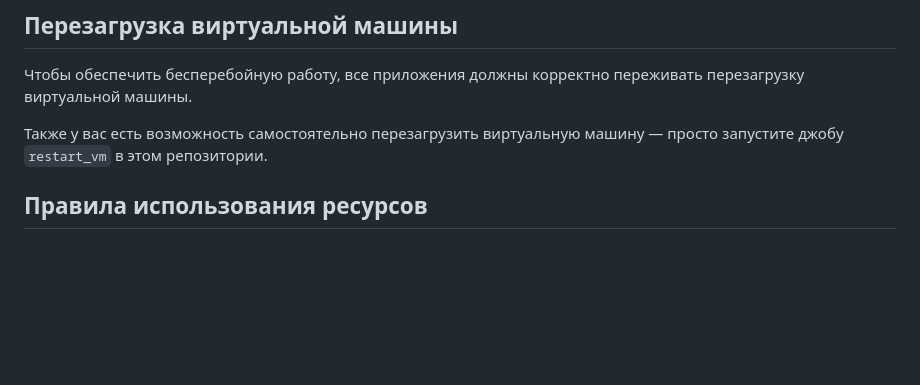
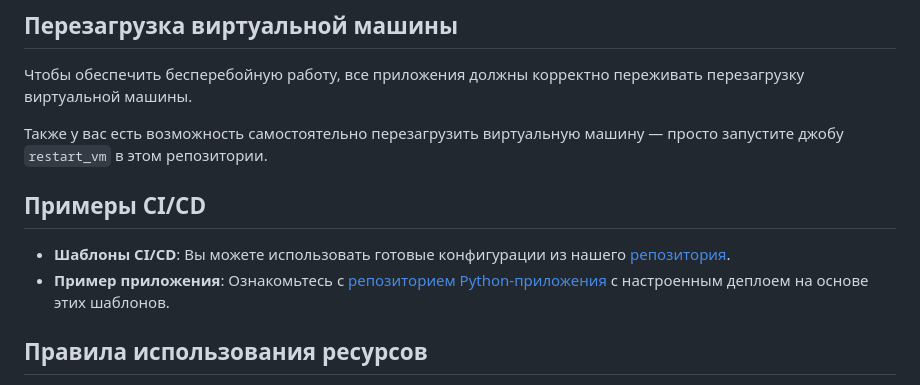
Before and after one commit to Xaimelix/AllForStudents_continue, a Markdown page: README.md, the part around the change. Drawn GitHub-style; blank space fills up the shorter version.

```diff
--- a/README.md
+++ b/README.md
@@ -44,6 +44,10 @@
 
 Также у вас есть возможность самостоятельно перезагрузить виртуальную машину — просто запустите джобу `restart_vm` в этом репозитории.
 
+## Примеры CI/CD
+
+- **Шаблоны CI/CD**: Вы можете использовать готовые конфигурации из нашего [репозитория](https://gitlab.prodcontest.ru/pipelines/pipelines).
+- **Пример приложения**: Ознакомьтесь с [репозиторием Python-приложения](https://gitlab.prodcontest.ru/examples/simple-app) с настроенным деплоем на основе этих шаблонов.
 
 ## Правила использования ресурсов
 
```
